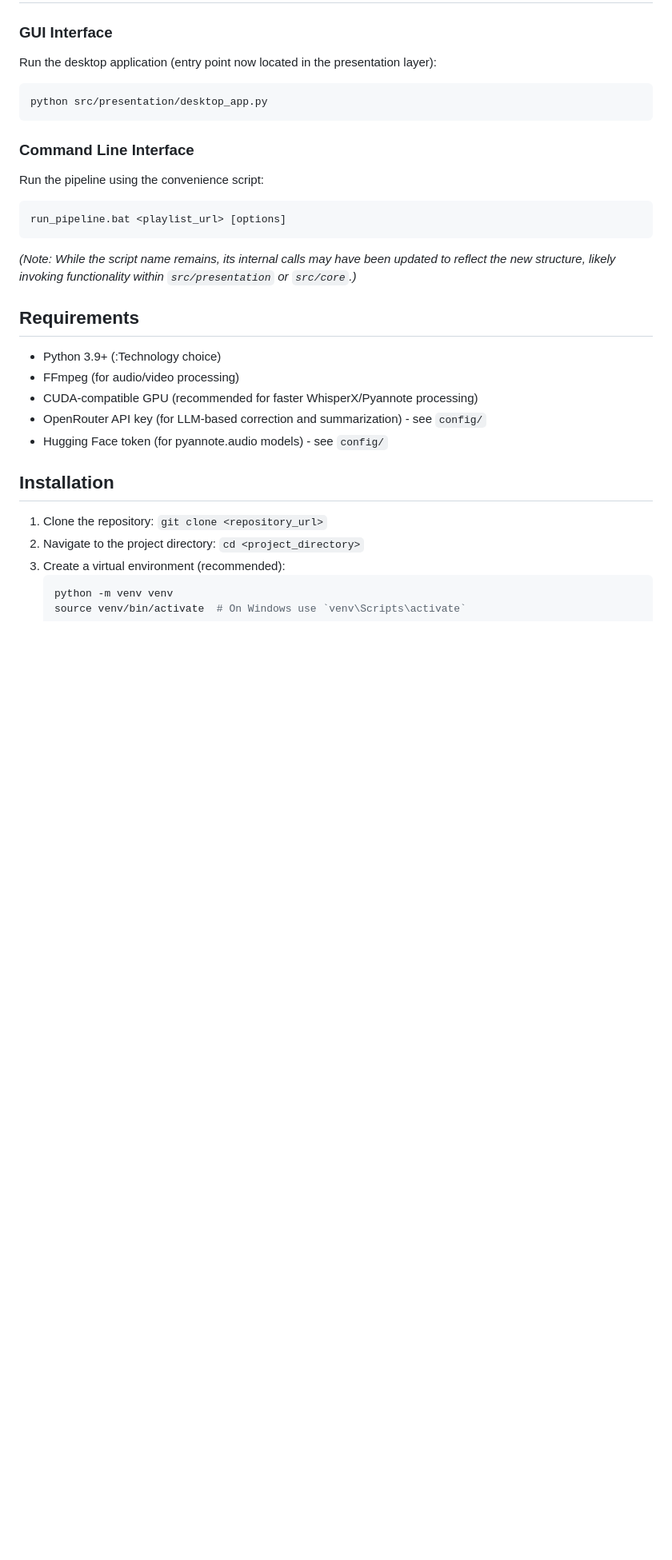
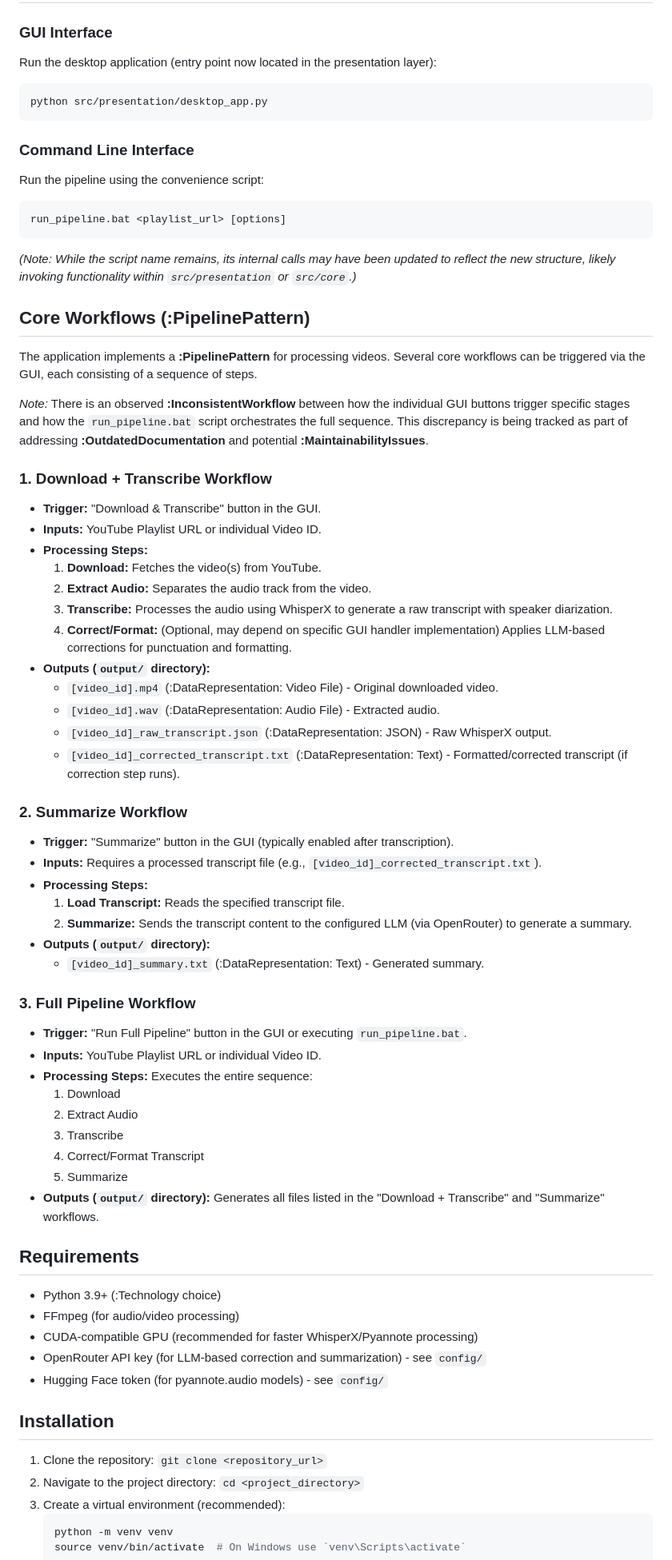
Before and after one commit to nickth3man/Cline, a Markdown page: README.md, the part around the change. Shown: that part at 80% size. Rendered like a GitHub page; blank space fills up the shorter version.

Commit message:
Docs: Add core workflow details to README

```diff
--- a/README.md
+++ b/README.md
@@ -58,6 +58,49 @@ run_pipeline.bat <playlist_url> [options]
 
 *(Note: While the script name remains, its internal calls may have been updated to reflect the new structure, likely invoking functionality within `src/presentation` or `src/core`.)*
 
+## Core Workflows (:PipelinePattern)
+
+The application implements a **:PipelinePattern** for processing videos. Several core workflows can be triggered via the GUI, each consisting of a sequence of steps.
+
+*Note:* There is an observed **:InconsistentWorkflow** between how the individual GUI buttons trigger specific stages and how the `run_pipeline.bat` script orchestrates the full sequence. This discrepancy is being tracked as part of addressing **:OutdatedDocumentation** and potential **:MaintainabilityIssues**.
+
+### 1. Download + Transcribe Workflow
+
+*   **Trigger:** "Download & Transcribe" button in the GUI.
+*   **Inputs:** YouTube Playlist URL or individual Video ID.
+*   **Processing Steps:**
+    1.  **Download:** Fetches the video(s) from YouTube.
+    2.  **Extract Audio:** Separates the audio track from the video.
+    3.  **Transcribe:** Processes the audio using WhisperX to generate a raw transcript with speaker diarization.
+    4.  **Correct/Format:** (Optional, may depend on specific GUI handler implementation) Applies LLM-based corrections for punctuation and formatting.
+*   **Outputs (`output/` directory):**
+    *   `[video_id].mp4` (:DataRepresentation: Video File) - Original downloaded video.
+    *   `[video_id].wav` (:DataRepresentation: Audio File) - Extracted audio.
+    *   `[video_id]_raw_transcript.json` (:DataRepresentation: JSON) - Raw WhisperX output.
+    *   `[video_id]_corrected_transcript.txt` (:DataRepresentation: Text) - Formatted/corrected transcript (if correction step runs).
+
+### 2. Summarize Workflow
+
+*   **Trigger:** "Summarize" button in the GUI (typically enabled after transcription).
+*   **Inputs:** Requires a processed transcript file (e.g., `[video_id]_corrected_transcript.txt`).
+*   **Processing Steps:**
+    1.  **Load Transcript:** Reads the specified transcript file.
+    2.  **Summarize:** Sends the transcript content to the configured LLM (via OpenRouter) to generate a summary.
+*   **Outputs (`output/` directory):**
+    *   `[video_id]_summary.txt` (:DataRepresentation: Text) - Generated summary.
+
+### 3. Full Pipeline Workflow
+
+*   **Trigger:** "Run Full Pipeline" button in the GUI or executing `run_pipeline.bat`.
+*   **Inputs:** YouTube Playlist URL or individual Video ID.
+*   **Processing Steps:** Executes the entire sequence:
+    1.  Download
+    2.  Extract Audio
+    3.  Transcribe
+    4.  Correct/Format Transcript
+    5.  Summarize
+*   **Outputs (`output/` directory):** Generates all files listed in the "Download + Transcribe" and "Summarize" workflows.
+
 ## Requirements
 
 - Python 3.9+ (:Technology choice)
```
